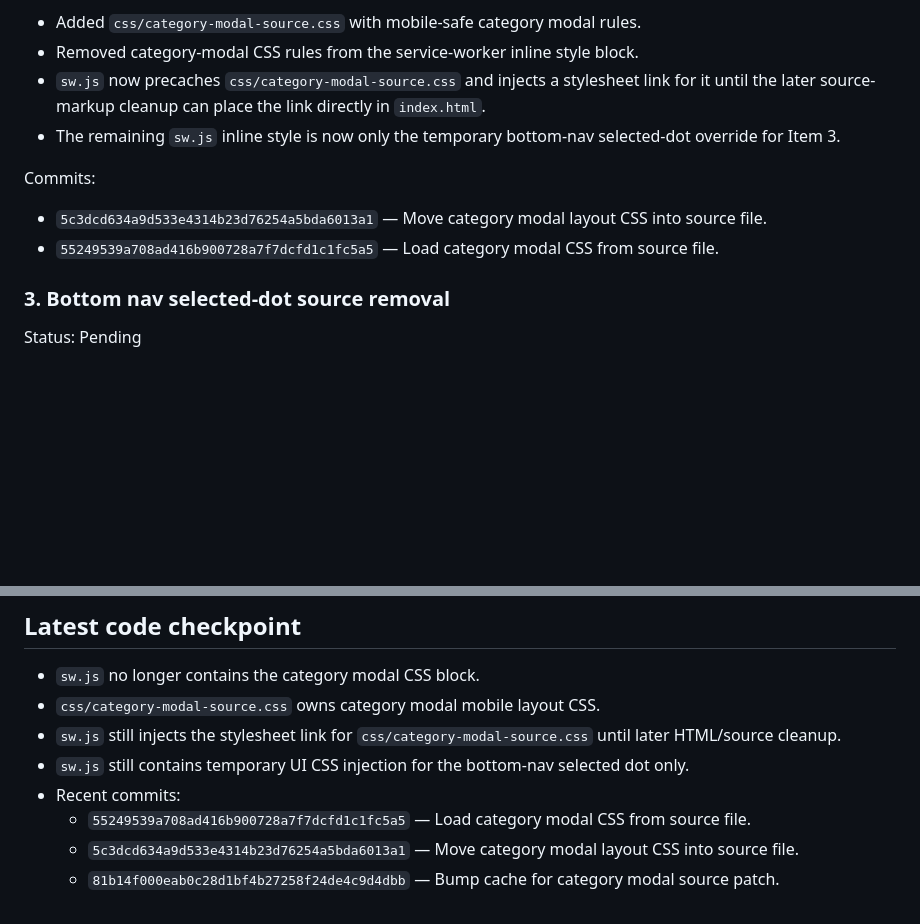
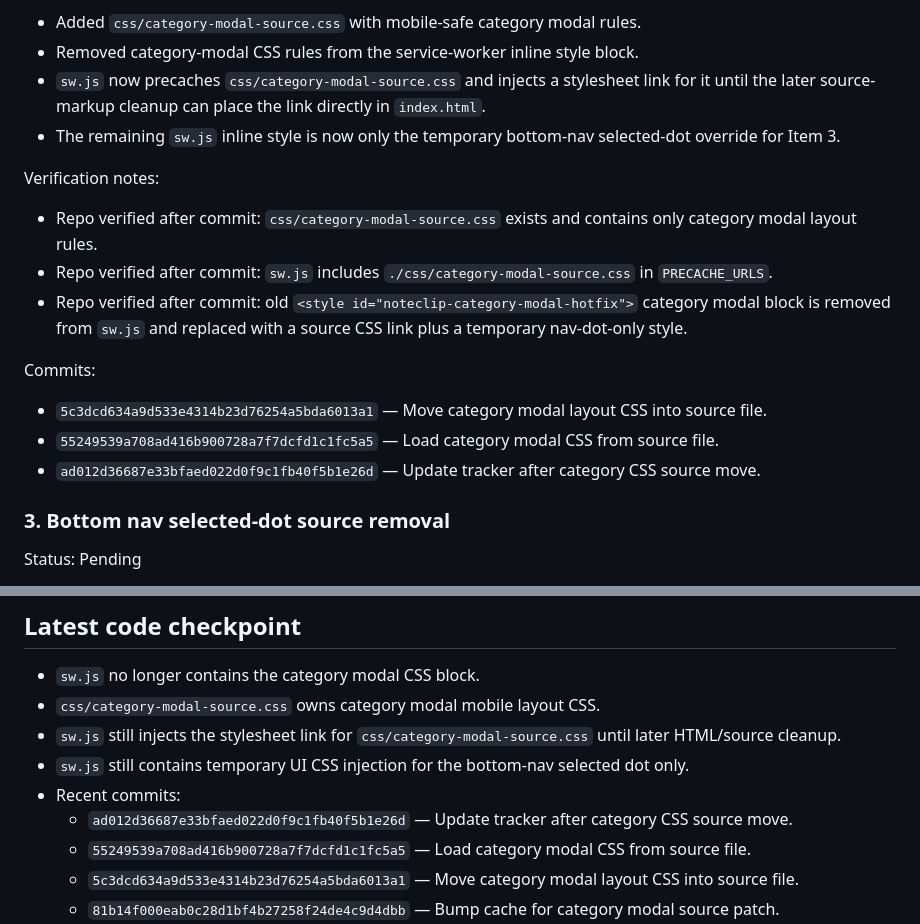
Before and after one commit to davidfontenelle80-cloud/note-clip, a Markdown page: TEMPORARY_TRACKER.md, 2 parts joined by grey strips. GitHub-like rendering; blank space fills up the shorter version.

Commit message:
Add Item 2 verification note

```diff
--- a/TEMPORARY_TRACKER.md
+++ b/TEMPORARY_TRACKER.md
@@ -50,9 +50,15 @@ Implementation notes:
 - `sw.js` now precaches `css/category-modal-source.css` and injects a stylesheet link for it until the later source-markup cleanup can place the link directly in `index.html`.
 - The remaining `sw.js` inline style is now only the temporary bottom-nav selected-dot override for Item 3.
 
+Verification notes:
+- Repo verified after commit: `css/category-modal-source.css` exists and contains only category modal layout rules.
+- Repo verified after commit: `sw.js` includes `./css/category-modal-source.css` in `PRECACHE_URLS`.
+- Repo verified after commit: old `<style id="noteclip-category-modal-hotfix">` category modal block is removed from `sw.js` and replaced with a source CSS link plus a temporary nav-dot-only style.
+
 Commits:
 - `5c3dcd634a9d533e4314b23d76254a5bda6013a1` — Move category modal layout CSS into source file.
 - `55249539a708ad416b900728a7f7dcfd1c1fc5a5` — Load category modal CSS from source file.
+- `ad012d36687e33bfaed022d0f9c1fb40f5b1e26d` — Update tracker after category CSS source move.
 
 ### 3. Bottom nav selected-dot source removal
 Status: Pending
@@ -97,6 +103,7 @@ Tasks:
 - `sw.js` still injects the stylesheet link for `css/category-modal-source.css` until later HTML/source cleanup.
 - `sw.js` still contains temporary UI CSS injection for the bottom-nav selected dot only.
 - Recent commits:
+  - `ad012d36687e33bfaed022d0f9c1fb40f5b1e26d` — Update tracker after category CSS source move.
   - `55249539a708ad416b900728a7f7dcfd1c1fc5a5` — Load category modal CSS from source file.
   - `5c3dcd634a9d533e4314b23d76254a5bda6013a1` — Move category modal layout CSS into source file.
   - `81b14f000eab0c28d1bf4b27258f24de4c9d4dbb` — Bump cache for category modal source patch.
```
